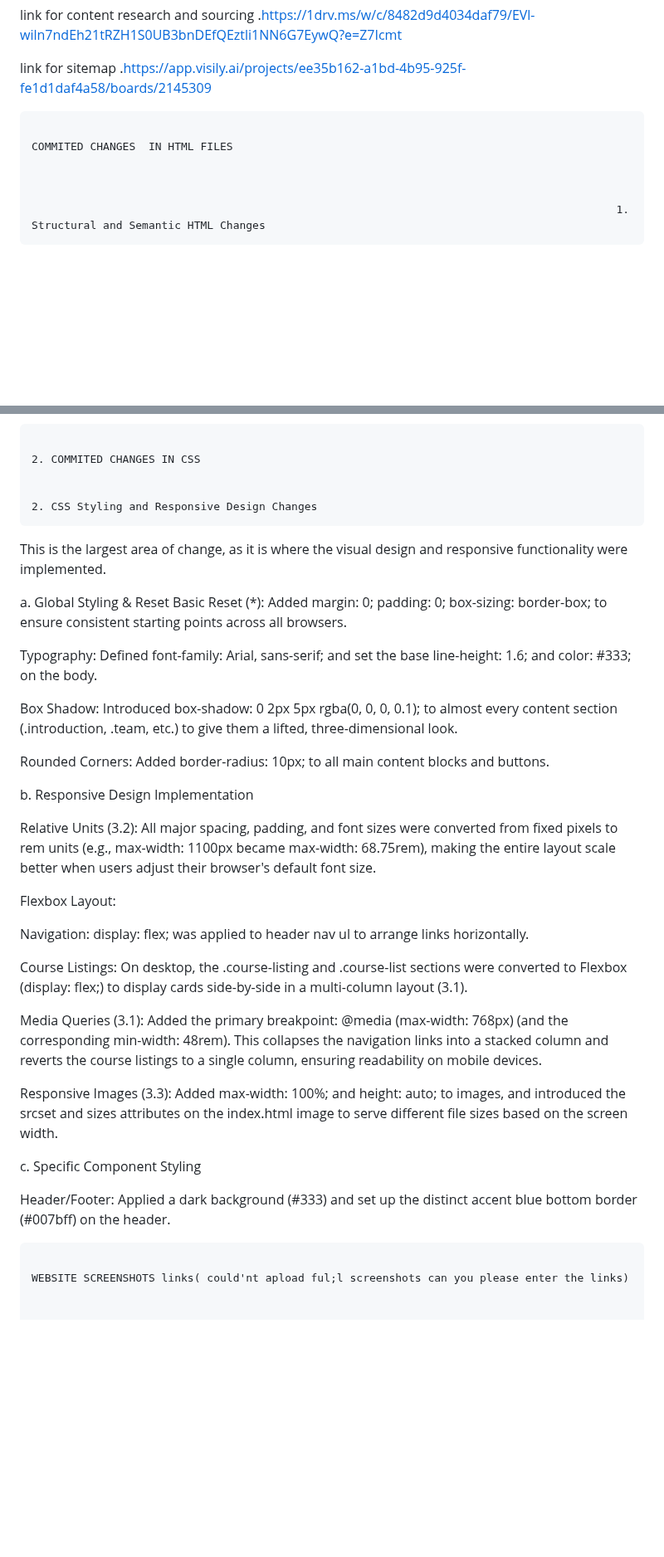
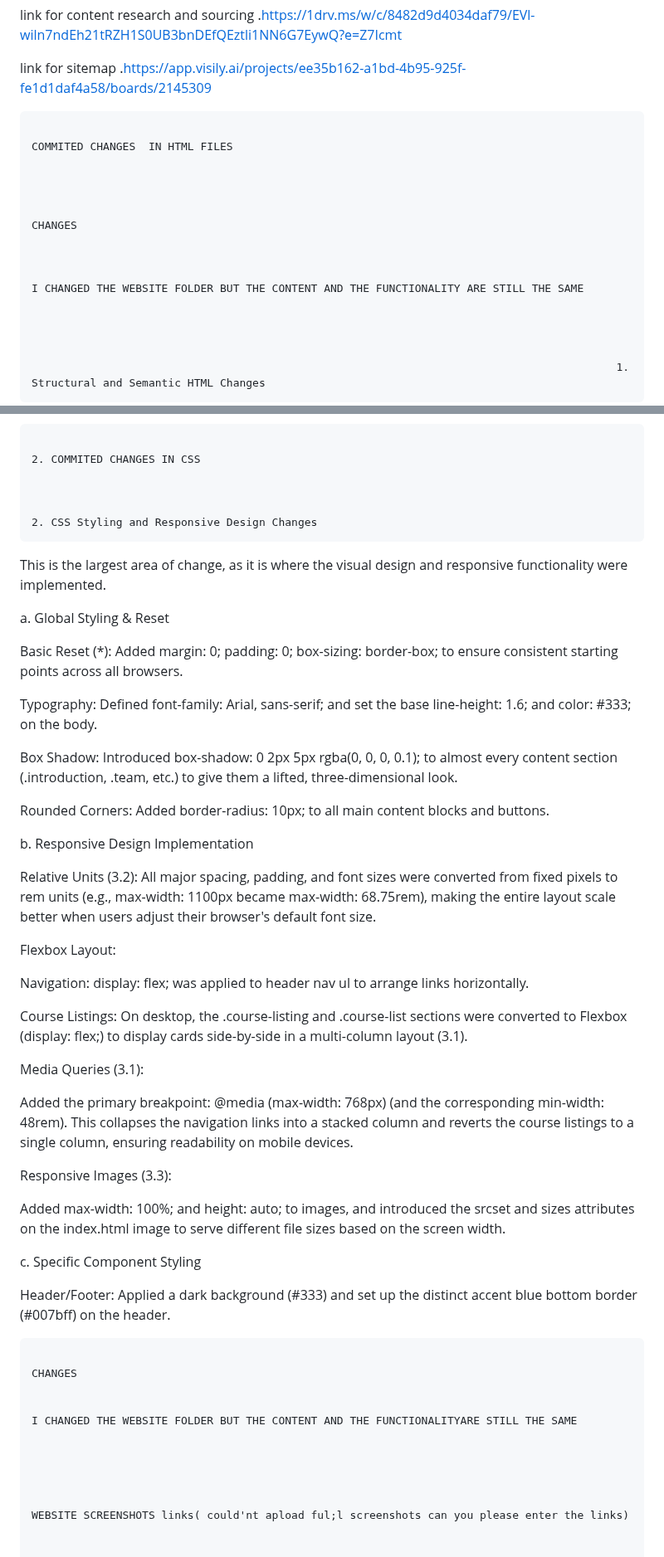
Before and after one commit to Avumile7/cape, a Markdown page: README.md, 2 parts joined by grey strips. Shown at 83% size. Rendered like a GitHub page; blank space fills up the shorter version.

```diff
--- a/README.md
+++ b/README.md
@@ -21,7 +21,17 @@ link for content research and sourcing .https://1drv.ms/w/c/8482d9d4034daf79/EVl
 link for sitemap .https://app.visily.ai/projects/ee35b162-a1bd-4b95-925f-fe1d1daf4a58/boards/2145309
 
 
+
                                                                                               COMMITED CHANGES  IN HTML FILES
+
+
+
+                                                                                            CHANGES
+
+
+
+	I CHANGED THE WEBSITE FOLDER BUT THE CONTENT AND THE FUNCTIONALITY ARE STILL THE SAME
+
 
 
 
@@ -62,12 +72,16 @@ enquiry.html	<form action="#" method="post">	Implemented a structured form with
 
                                                                                                  2. COMMITED CHANGES IN CSS
 
+
                                                                                                  2. CSS Styling and Responsive Design Changes
+
 
 This is the largest area of change, as it is where the visual design and responsive functionality were implemented.
 
 
+
 a. Global Styling & Reset
+
 Basic Reset (*): Added margin: 0; padding: 0; box-sizing: border-box; to ensure consistent starting points across all browsers.
 
 
@@ -81,6 +95,7 @@ Rounded Corners: Added border-radius: 10px; to all main content blocks and butto
 
 
 b. Responsive Design Implementation
+
 
 Relative Units (3.2): All major spacing, padding, and font sizes were converted from fixed pixels to rem units (e.g., max-width: 1100px became max-width: 68.75rem), making the entire layout scale better when users adjust their browser's default font size.
 
@@ -96,10 +111,12 @@ Course Listings: On desktop, the .course-listing and .course-list sections were
 
 
 Media Queries (3.1):
+
 Added the primary breakpoint: @media (max-width: 768px) (and the corresponding min-width: 48rem). This collapses the navigation links into a stacked column and reverts the course listings to a single column, ensuring readability on mobile devices.
 
 
 Responsive Images (3.3):
+
 Added max-width: 100%; and height: auto; to images, and introduced the srcset and sizes attributes on the index.html image to serve different file sizes based on the screen width.
 
 
@@ -107,6 +124,12 @@ c. Specific Component Styling
 
 
 Header/Footer: Applied a dark background (#333) and set up the distinct accent blue bottom border (#007bff) on the header.
+
+
+                                                                                            CHANGES
+
+
+	I CHANGED THE WEBSITE FOLDER BUT THE CONTENT AND THE FUNCTIONALITYARE STILL THE SAME
 
 
 
```
